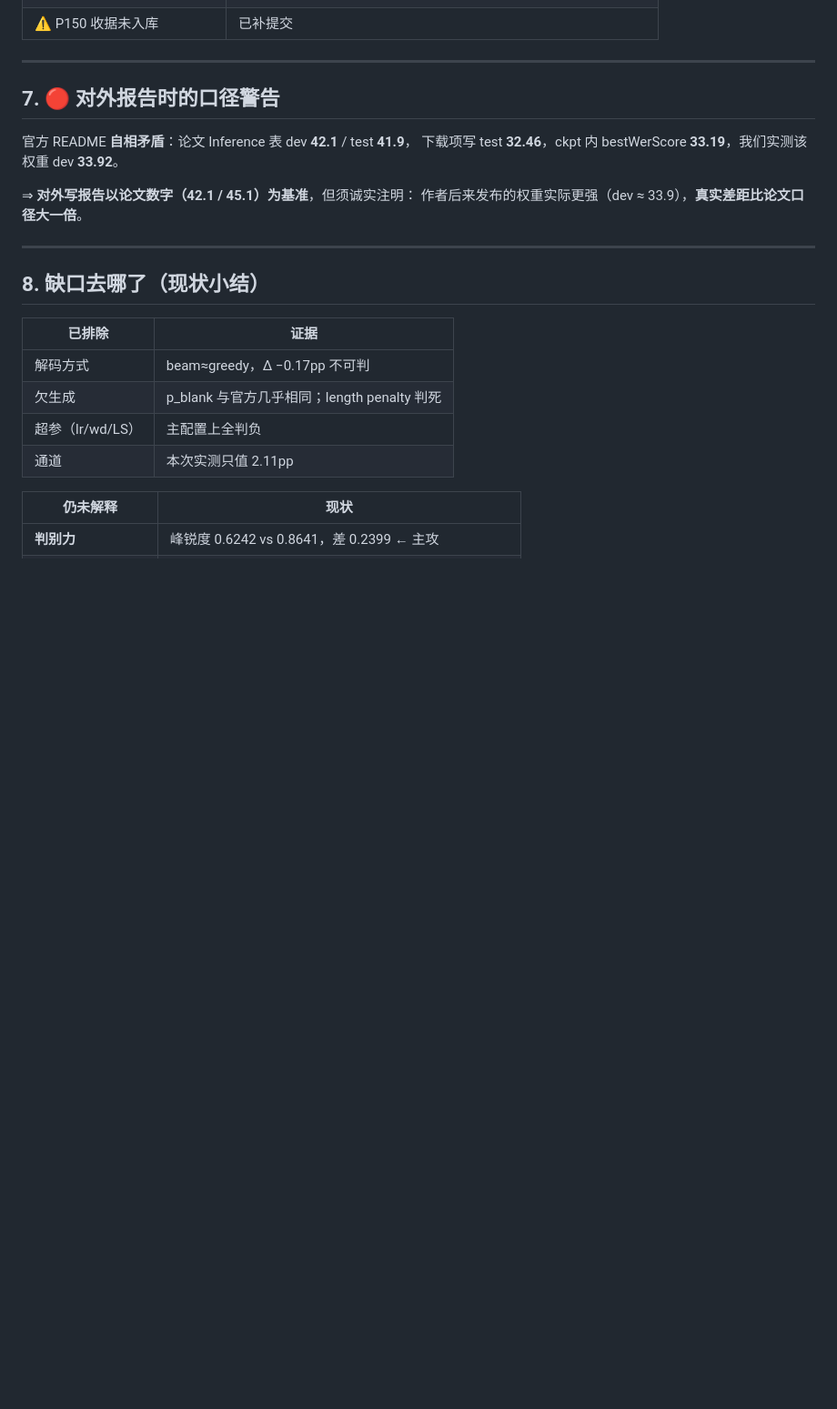
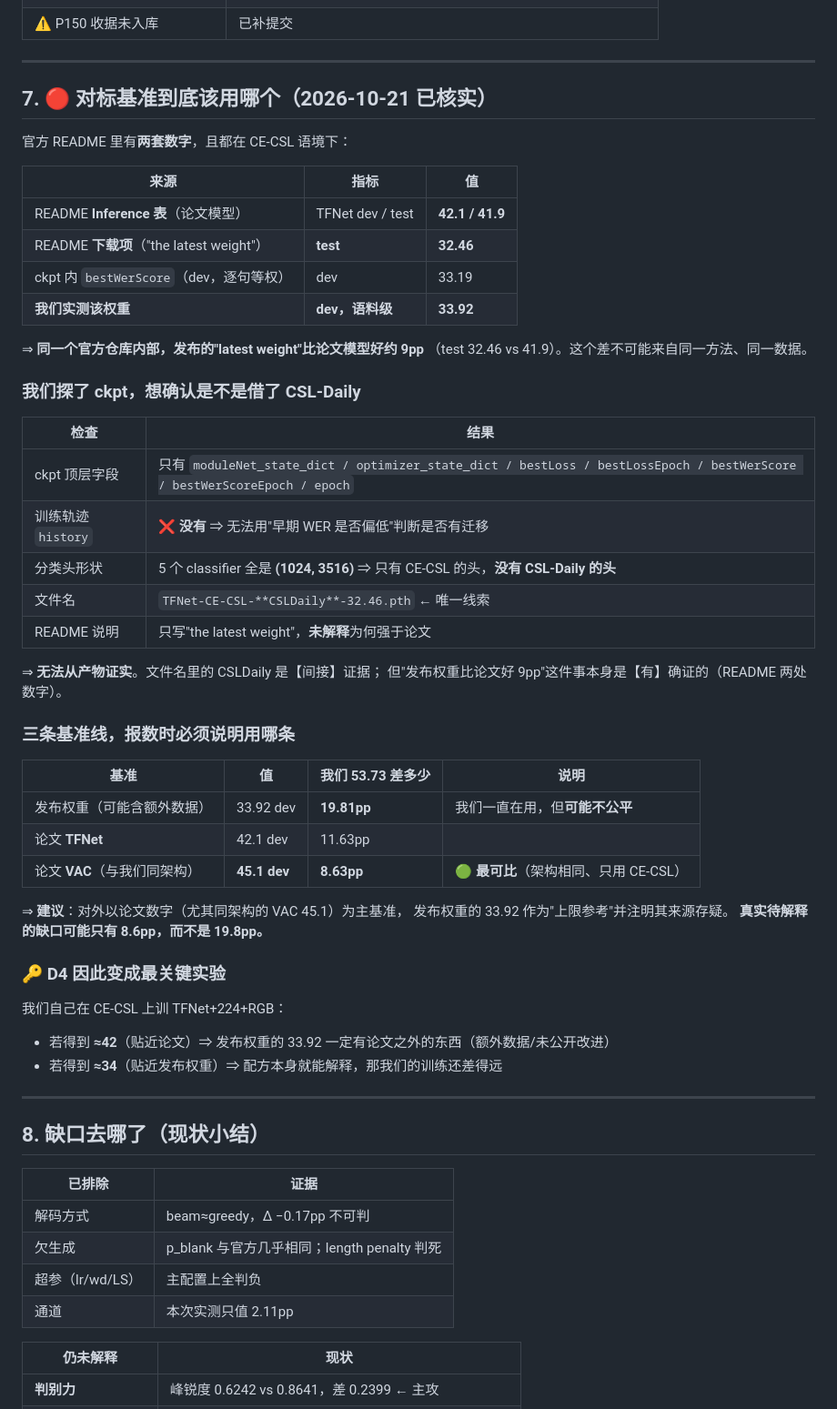
Before and after one commit to antiquelixcheng5413-code/domain-bounded-cslr, a Markdown page: docs/experiments/STATUS-2026-10-21.md, the part around the change. Shown at 91% size. Drawn GitHub-style; blank space fills up the shorter version.

Commit message:
核实对标基准：官方 README 两套数字，发布权重比论文模型好 ~9pp
探查"官方权重是否借了 CSL-Daily"（影响我们该拿谁当基准）：
- README **Inference 表**（论文模型）：TFNet dev 42.1 / test 41.9
- README **下载项**（"the latest weight"）：test **32.46**
  => 同一仓库内部，发布权重比论文模型好 ~9pp【有，README 两处数字】

ckpt 探测（想找 CSL-Daily 痕迹，未找到）：
- 顶层只有 moduleNet/optimizer/bestLoss/bestWerScore/epoch 等
- ❌ 没有 history 训练轨迹 => 无法用"早期 WER 偏低"判断迁移
- 5 个 classifier 全 (1024, 3516) => 只有 CE-CSL 头，无 CSL-Daily 头
- 文件名 TFNet-CE-CSL-CSLDaily-32.46.pth 是唯一间接线索
  => 无法从产物证实（预训练后微调不会留第二个头）

结论：三条基准线，报数须说明用哪条
  发布权重 33.92 dev => 差 19.81pp（可能不公平）
  论文 TFNet 42.1    => 差 11.63pp
  论文 VAC 45.1（同架构）=> 差 8.63pp  <= 最可比
=> 待解释缺口可能只有 8.6pp；D4（我们自训 TFNet+224+RGB）因此最关键：
   得 ~42 ⇒ 33.92 含论文之外的东西；得 ~34 ⇒ 配方本身可解释

```diff
--- a/docs/experiments/STATUS-2026-10-21.md
+++ b/docs/experiments/STATUS-2026-10-21.md
@@ -92,13 +92,49 @@
 
 ---
 
-## 7. 🔴 对外报告时的口径警告
+## 7. 🔴 对标基准到底该用哪个（2026-10-21 已核实）
 
-官方 README **自相矛盾**：论文 Inference 表 dev **42.1** / test **41.9**，
-下载项写 test **32.46**，ckpt 内 bestWerScore **33.19**，我们实测该权重 dev **33.92**。
+官方 README 里有**两套数字**，且都在 CE-CSL 语境下：
 
-⇒ **对外写报告以论文数字（42.1 / 45.1）为基准**，但须诚实注明：
-作者后来发布的权重实际更强（dev ≈ 33.9），**真实差距比论文口径大一倍**。
+| 来源 | 指标 | 值 |
+|---|---|---|
+| README **Inference 表**（论文模型） | TFNet dev / test | **42.1 / 41.9** |
+| README **下载项**（"the latest weight"） | **test** | **32.46** |
+| ckpt 内 `bestWerScore`（dev，逐句等权） | dev | 33.19 |
+| **我们实测该权重** | **dev，语料级** | **33.92** |
+
+⇒ **同一个官方仓库内部，发布的"latest weight"比论文模型好约 9pp**
+（test 32.46 vs 41.9）。这个差不可能来自同一方法、同一数据。
+
+### 我们探了 ckpt，想确认是不是借了 CSL-Daily
+
+| 检查 | 结果 |
+|---|---|
+| ckpt 顶层字段 | 只有 `moduleNet_state_dict / optimizer_state_dict / bestLoss / bestLossEpoch / bestWerScore / bestWerScoreEpoch / epoch` |
+| 训练轨迹 `history` | ❌ **没有** ⇒ 无法用"早期 WER 是否偏低"判断是否有迁移 |
+| 分类头形状 | 5 个 classifier 全是 **(1024, 3516)** ⇒ 只有 CE-CSL 的头，**没有 CSL-Daily 的头** |
+| 文件名 | `TFNet-CE-CSL-**CSLDaily**-32.46.pth` ← 唯一线索 |
+| README 说明 | 只写"the latest weight"，**未解释**为何强于论文 |
+
+⇒ **无法从产物证实**。文件名里的 CSLDaily 是【间接】证据；
+但"发布权重比论文好 9pp"这件事本身是【有】确证的（README 两处数字）。
+
+### 三条基准线，报数时必须说明用哪条
+
+| 基准 | 值 | 我们 53.73 差多少 | 说明 |
+|---|---|---|---|
+| 发布权重（可能含额外数据） | 33.92 dev | **19.81pp** | 我们一直在用，但**可能不公平** |
+| 论文 **TFNet** | 42.1 dev | 11.63pp | |
+| 论文 **VAC**（与我们同架构） | **45.1 dev** | **8.63pp** | 🟢 **最可比**（架构相同、只用 CE-CSL）|
+
+⇒ **建议**：对外以论文数字（尤其同架构的 VAC 45.1）为主基准，
+发布权重的 33.92 作为"上限参考"并注明其来源存疑。
+**真实待解释的缺口可能只有 8.6pp，而不是 19.8pp。**
+
+### 🔑 D4 因此变成最关键实验
+我们自己在 CE-CSL 上训 TFNet+224+RGB：
+- 若得到 **≈42**（贴近论文）⇒ 发布权重的 33.92 一定有论文之外的东西（额外数据/未公开改进）
+- 若得到 **≈34**（贴近发布权重）⇒ 配方本身就能解释，那我们的训练还差得远
 
 ---
 
```
